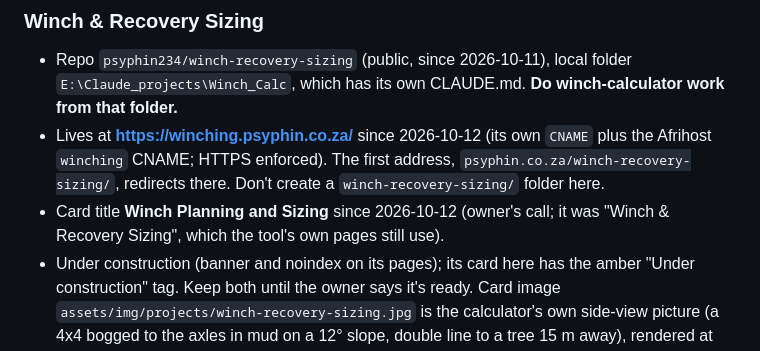
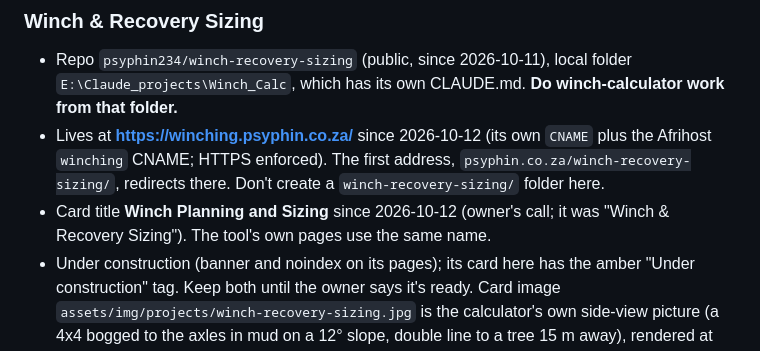
Before and after one commit to psyphin234/psyphin234.github.io, a Markdown page: CLAUDE.md, the part around the change. Drawn GitHub-style.

Commit message:
Notes: the winch tool's pages use the new name too
Co-Authored-By: Claude Opus 5.5 <noreply@anthropic.com>
Claude-Session: https://claude.ai/code/session_01GzNiYNfuoGp9jaypMGFVkM

```diff
--- a/CLAUDE.md
+++ b/CLAUDE.md
@@ -137,7 +137,7 @@ Because this is the `psyphin234.github.io` **user site** with a custom domain, *
 
 - Repo `psyphin234/winch-recovery-sizing` (public, since 2026-10-11), local folder `E:\Claude_projects\Winch_Calc`, which has its own CLAUDE.md. **Do winch-calculator work from that folder.**
 - Lives at **https://winching.psyphin.co.za/** since 2026-10-12 (its own `CNAME` plus the Afrihost `winching` CNAME; HTTPS enforced). The first address, `psyphin.co.za/winch-recovery-sizing/`, redirects there. Don't create a `winch-recovery-sizing/` folder here.
-- Card title **Winch Planning and Sizing** since 2026-10-12 (owner's call; it was "Winch & Recovery Sizing", which the tool's own pages still use).
+- Card title **Winch Planning and Sizing** since 2026-10-12 (owner's call; it was "Winch & Recovery Sizing"). The tool's own pages use the same name.
 - Under construction (banner and noindex on its pages); its card here has the amber "Under construction" tag. Keep both until the owner says it's ready. Card image `assets/img/projects/winch-recovery-sizing.jpg` is the calculator's own side-view picture (a 4x4 bogged to the axles in mud on a 12° slope, double line to a tree 15 m away), rendered at 800x450 with extra sky for the 16:9 crop (since 2026-10-12; before that, the rope diagram).
 
 ### 4x4 Tyre Pressures
```
